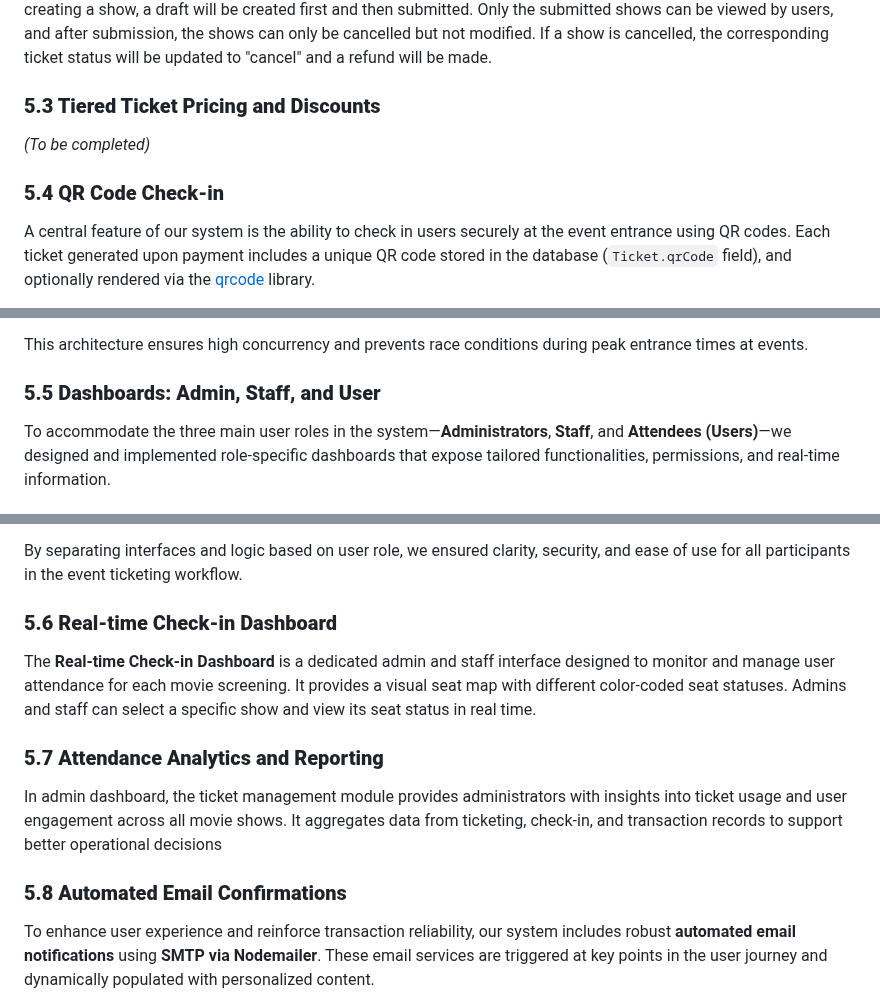
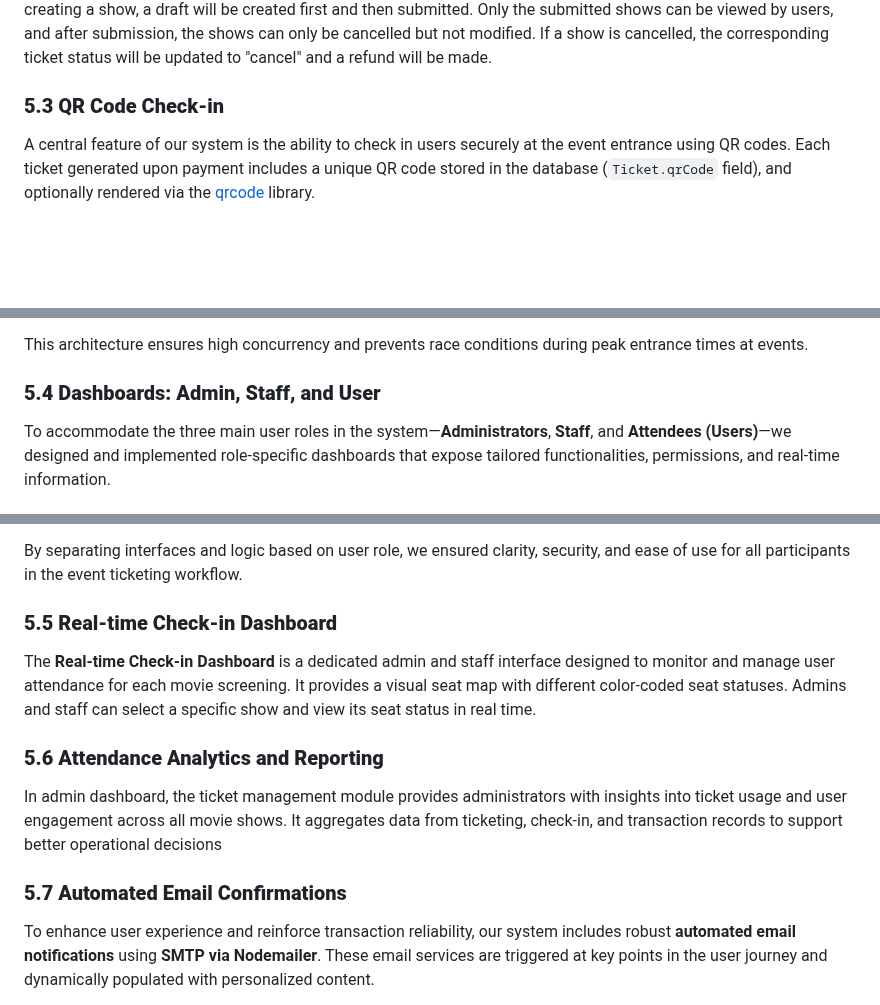
Before and after one commit to ShiyaoSun827/TicketCheckSystem, a Markdown page: README.md, 3 parts joined by grey strips. Drawn GitHub-style; blank space fills up the shorter version.

```diff
--- a/README.md
+++ b/README.md
@@ -172,11 +170,7 @@ Users can view all movies on the homepage, add movies to the collection list and
 
 The administrator can access his on the dashboard interface and view various detailed information. This includes comprehensive and detailed viewing capabilities with filtering functions for all movie records, all show records, all ticket records, and all transaction records. The administrator can add and delete movies. The administrator can modify movies on their detailed pages and add, delete, modify and query all shows associated with the movie. When creating a show, a draft will be created first and then submitted. Only the submitted shows can be viewed by users, and after submission, the shows can only be cancelled but not modified. If a show is cancelled, the corresponding ticket status will be updated to "cancel" and a refund will be made.
 
-### **5.3 Tiered Ticket Pricing and Discounts**
-
-*(To be completed)*
-
-### **5.4 QR Code Check-in**
+### **5.3 QR Code Check-in**
 
 A central feature of our system is the ability to check in users securely at the event entrance using QR codes. Each ticket generated upon payment includes a unique QR code stored in the database (`Ticket.qrCode` field), and optionally rendered via the [qrcode](https://www.npmjs.com/package/qrcode) library.
 
@@ -199,7 +193,7 @@ Additionally, the system supports:
 
 This architecture ensures high concurrency and prevents race conditions during peak entrance times at events.
 
-### **5.5 Dashboards: Admin, Staff, and User**
+### **5.4 Dashboards: Admin, Staff, and User**
 
 To accommodate the three main user roles in the system—**Administrators**, **Staff**, and **Attendees (Users)**—we designed and implemented role-specific dashboards that expose tailored functionalities, permissions, and real-time information.
 
@@ -243,15 +237,15 @@ The User Dashboard provides a clean and responsive interface for attendees to ma
 
 By separating interfaces and logic based on user role, we ensured clarity, security, and ease of use for all participants in the event ticketing workflow.
 
-### **5.6 Real-time Check-in Dashboard**
+### **5.5 Real-time Check-in Dashboard**
 
 The **Real-time Check-in Dashboard** is a dedicated admin and staff interface designed to monitor and manage user attendance for each movie screening. It provides a visual seat map with different color-coded seat statuses. Admins and staff can select a specific show and view its seat status in real time.
 
-### **5.7 Attendance Analytics and Reporting**
+### **5.6 Attendance Analytics and Reporting**
 
 In admin dashboard, the ticket management module provides administrators with insights into ticket usage and user engagement across all movie shows. It aggregates data from ticketing, check-in, and transaction records to support better operational decisions
 
-### **5.8 Automated Email Confirmations**
+### **5.7 Automated Email Confirmations**
 
 To enhance user experience and reinforce transaction reliability, our system includes robust **automated email notifications** using **SMTP via Nodemailer**. These email services are triggered at key points in the user journey and dynamically populated with personalized content.
 
```
Also changed, not shown: other parts of README.md (+3 -5 lines).
